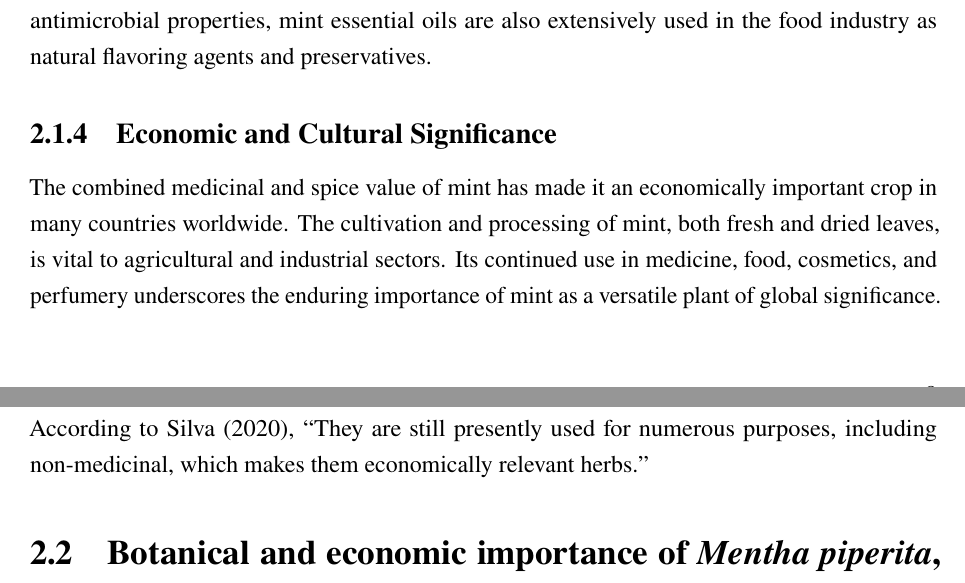
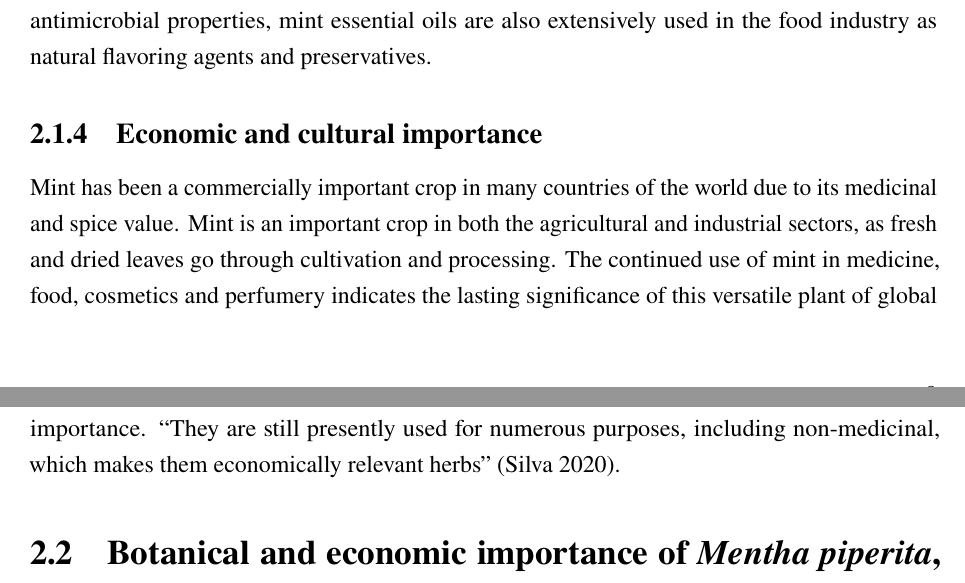
Before and after one commit to EggLover03/Biochar-Thesis, a LaTeX thesis (main.tex, which reads chapters/literature_review.tex): two parts of pages 9 and 10 of 26, joined at a grey line, cut so that both start at the same text. Compiled offline with pdfLaTeX.

Commit message:
Reword section 2.1.4 on the economic and cultural importance of mint
Applies the author's rewording and renames the heading to "Economic
and cultural importance".

The submitted text reworded the Silva2020 quotation to "still used
today for many purposes ... making them economically relevant herbs".
The source reads "still presently used for numerous purposes ...
which makes them economically relevant herbs", and the wording inside
a direct quote cannot be changed, so the source wording is kept.

The citation follows the quote parenthetically as written, so it uses
\parencite rather than \textcite; this is the first \parencite in the
document.

Co-Authored-By: Claude Opus 5 <noreply@anthropic.com>

```diff
--- a/chapters/literature_review.tex
+++ b/chapters/literature_review.tex
@@ -27,14 +27,14 @@ Beyond its medicinal value, mint is also an important spice plant for the culina
 
 Fresh leaves are preferred for their stronger aroma and taste. Mint leaves have a warm, sweet and refreshing taste with a unique cooling aftereffect. This makes them a popular flavoring ingredient in many foods and beverages such as sauces, jellos, confectioneries, syrups, ice creams and traditional dishes. Mint is an important element in Middle Eastern, Indian, European and African cuisine, where it is valued for its flavor enhancement as well as digestive benefits. Due to their antimicrobial properties, mint essential oils are also extensively used in the food industry as natural flavoring agents and preservatives.
 
-\subsection{Economic and Cultural Significance}
-The combined medicinal and spice value of mint has made it an economically important
-crop in many countries worldwide. The cultivation and processing of mint,
-both fresh and dried leaves, is vital to agricultural and industrial sectors.
-Its continued use in medicine, food, cosmetics, and perfumery underscores the
-enduring importance of mint as a versatile plant of global significance.
-According to \textcite{Silva2020}, ``They are still presently used for numerous
-purposes, including non-medicinal, which makes them economically relevant herbs.''
+\subsection{Economic and cultural importance}
+Mint has been a commercially important crop in many countries of the world due to its
+medicinal and spice value. Mint is an important crop in both the agricultural and
+industrial sectors, as fresh and dried leaves go through cultivation and processing.
+The continued use of mint in medicine, food, cosmetics and perfumery indicates the
+lasting significance of this versatile plant of global importance. ``They are still
+presently used for numerous purposes, including non-medicinal, which makes them
+economically relevant herbs'' \parencite{Silva2020}.
 
 \section{Botanical and economic importance of \textit{Mentha piperita},
 \textit{Mentha spicata}, and \textit{Mentha crispata}}
```
